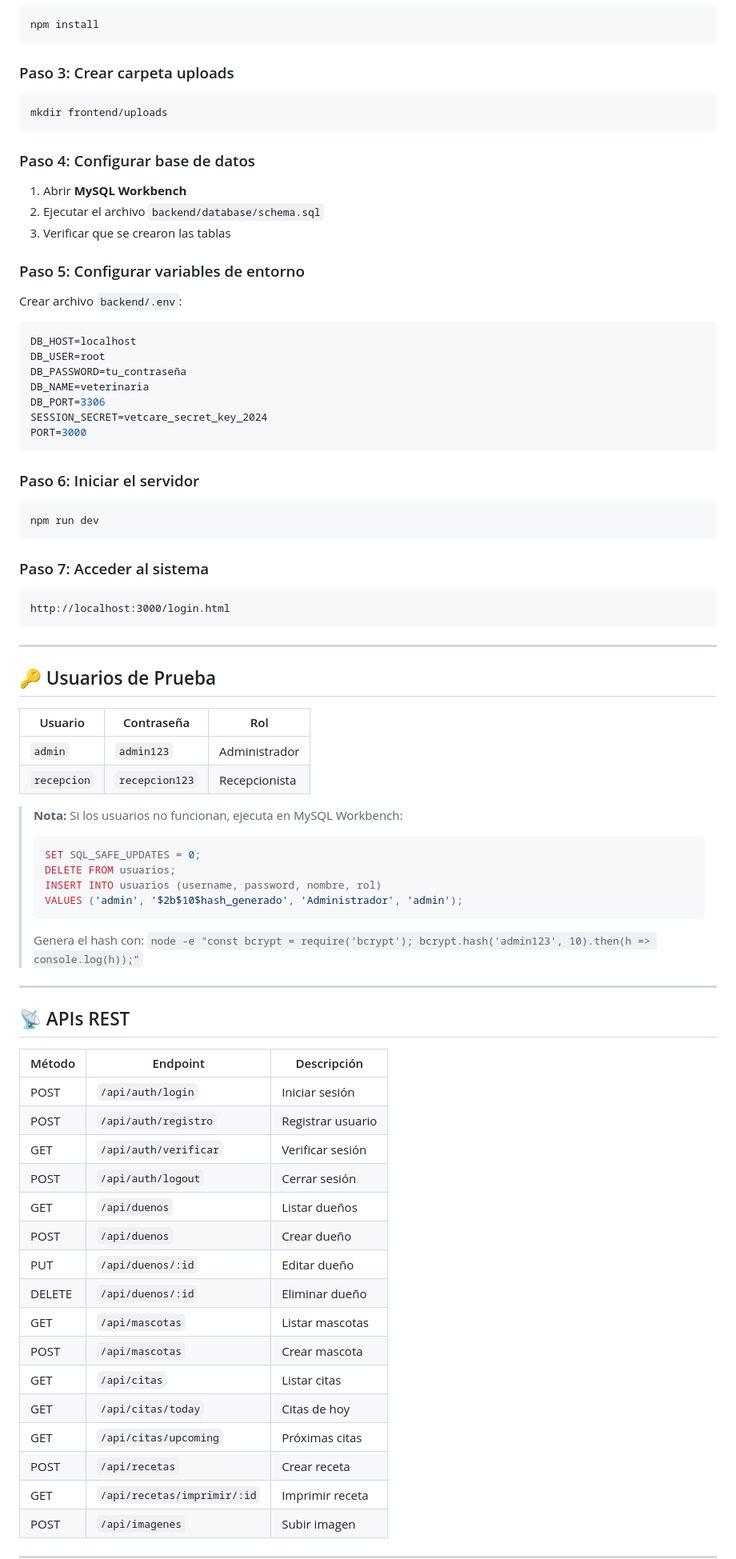
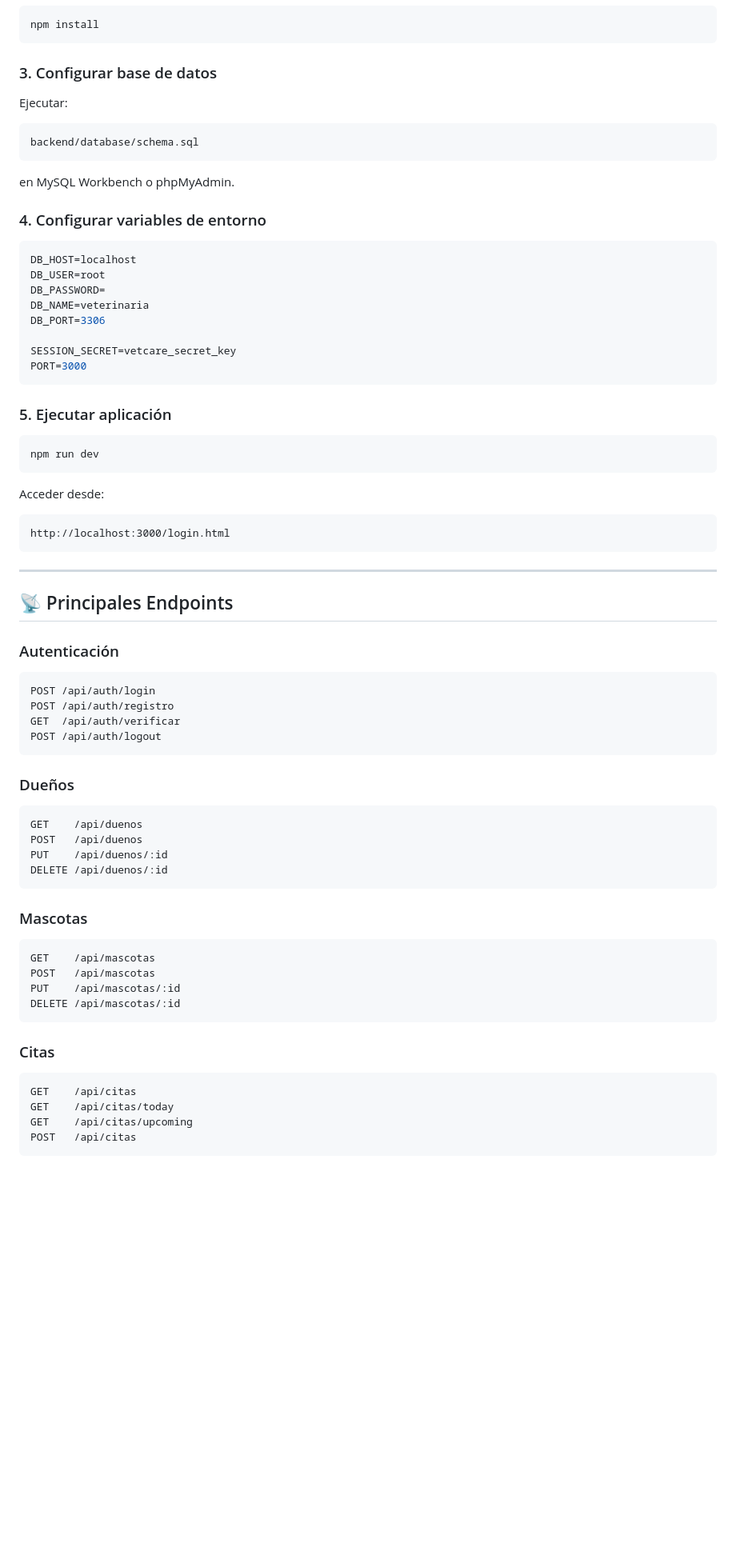
Before and after one commit to Brehiman/sistema-de-veterinaria, a Markdown page: README.md, the part around one of its changes. Shown at 80% size. Drawn GitHub-style; blank space fills up the shorter version.

Commit message:
Se actualiza el README.md

````diff
--- a/README.md
+++ b/README.md
@@ -168,75 +145,78 @@ cd veterinaria
 npm install
 ```
 
-### Paso 3: Crear carpeta uploads
-```bash
-mkdir frontend/uploads
+### 3. Configurar base de datos
+
+Ejecutar:
+
+```sql
+backend/database/schema.sql
 ```
 
-### Paso 4: Configurar base de datos
-1. Abrir **MySQL Workbench**
-2. Ejecutar el archivo `backend/database/schema.sql`
-3. Verificar que se crearon las tablas
+en MySQL Workbench o phpMyAdmin.
 
-### Paso 5: Configurar variables de entorno
-Crear archivo `backend/.env`:
+### 4. Configurar variables de entorno
+
 ```env
 DB_HOST=localhost
 DB_USER=root
-DB_PASSWORD=tu_contraseña
+DB_PASSWORD=
 DB_NAME=veterinaria
 DB_PORT=3306
-SESSION_SECRET=vetcare_secret_key_2024
+
+SESSION_SECRET=vetcare_secret_key
 PORT=3000
 ```
 
-### Paso 6: Iniciar el servidor
+### 5. Ejecutar aplicación
+
 ```bash
 npm run dev
 ```
 
-### Paso 7: Acceder al sistema
-```
+Acceder desde:
+
+```text
 http://localhost:3000/login.html
 ```
 
 ---
 
-## 🔑 Usuarios de Prueba
+## 📡 Principales Endpoints
 
-| Usuario | Contraseña | Rol |
-|---------|------------|-----|
-| `admin` | `admin123` | Administrador |
-| `recepcion` | `recepcion123` | Recepcionista |
+### Autenticación
 
-> **Nota:** Si los usuarios no funcionan, ejecuta en MySQL Workbench:
-> ```sql
-> SET SQL_SAFE_UPDATES = 0;
-> DELETE FROM usuarios;
-> INSERT INTO usuarios (username, password, nombre, rol)
-> VALUES ('admin', '$2b$10$hash_generado', 'Administrador', 'admin');
-> ```
-> Genera el hash con: `node -e "const bcrypt = require('bcrypt'); bcrypt.hash('admin123', 10).then(h => console.log(h));"`
+```http
+POST /api/auth/login
+POST /api/auth/registro
+GET  /api/auth/verificar
+POST /api/auth/logout
+```
 
----
+### Dueños
 
-## 📡 APIs REST
+```http
+GET    /api/duenos
+POST   /api/duenos
+PUT    /api/duenos/:id
+DELETE /api/duenos/:id
+```
 
-| Método | Endpoint | Descripción |
-|--------|----------|-------------|
-| POST | `/api/auth/login` | Iniciar sesión |
-| POST | `/api/auth/registro` | Registrar usuario |
-| GET | `/api/auth/verificar` | Verificar sesión |
-| POST | `/api/auth/logout` | Cerrar sesión |
-| GET | `/api/duenos` | Listar dueños |
-| POST | `/api/duenos` | Crear dueño |
-| PUT | `/api/duenos/:id` | Editar dueño |
-| DELETE | `/api/duenos/:id` | Eliminar dueño |
-| GET | `/api/mascotas` | Listar mascotas |
-| POST | `/api/mascotas` | Crear mascota |
-| GET | `/api/citas` | Listar citas |
-| GET | `/api/citas/today` | Citas de hoy |
-| GET | `/api/citas/upcoming` | Próximas citas |
-| POST | `/api/recetas` | Crear receta |
-| GET | `/api/recetas/imprimir/:id` | Imprimir receta |
-| POST | `/api/imagenes` | Subir imagen |
+### Mascotas
+
+```http
+GET    /api/mascotas
+POST   /api/mascotas
+PUT    /api/mascotas/:id
+DELETE /api/mascotas/:id
+```
+
+### Citas
+
+```http
+GET    /api/citas
+GET    /api/citas/today
+GET    /api/citas/upcoming
+POST   /api/citas
+```
+
````
Also changed, not shown: other parts of README.md (+111 -128 lines).
